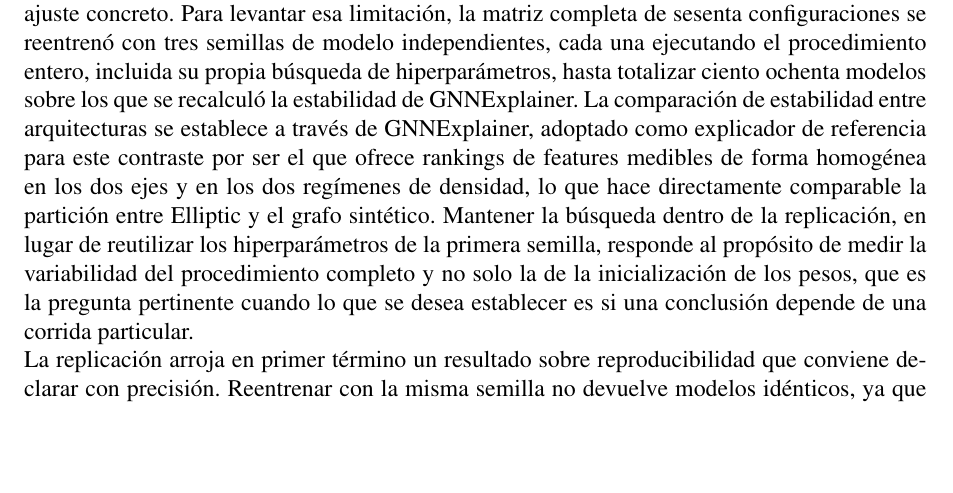
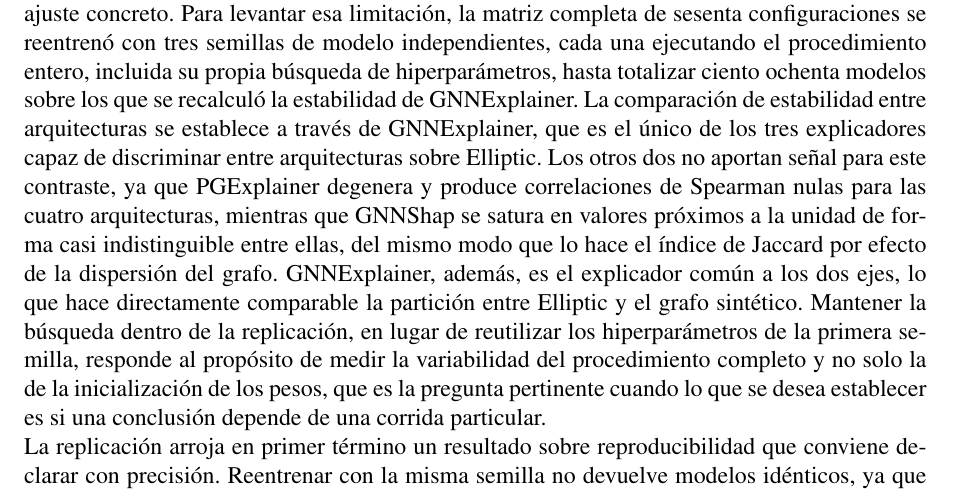
Before and after one commit to Gaova777/gnns_thesis, a LaTeX thesis (tesis_latex/main.tex, which reads tesis_latex/chapter_4/Chapter_4.tex): part of page 68 of 111, cut so that both start at the same text, the shorter picture padded with empty space. Compiled offline with pdfLaTeX.

Commit message:
docs(tesis): reforzar el scoping a GNNExplainer con evidencia dura
Cap 4: precisa por que la comparacion de estabilidad por arquitectura en
Elliptic se hace con GNNExplainer. Es el UNICO de los tres que discrimina:
PGExplainer degenera a Spearman nulo en las 4 arquitecturas y GNNShap se satura
cerca de la unidad de forma indistinguible (como el Jaccard). Cierra con dato
el flanco de auditoria sobre la dependencia de un solo explicador.

```diff
--- a/tesis_latex/chapter_4/Chapter_4.tex
+++ b/tesis_latex/chapter_4/Chapter_4.tex
@@ -142,7 +142,7 @@ La sucesión de las dos correcciones encierra un valor metodológico que trascie
 
 \section{Replicación con Múltiples Semillas y Estructura en Dos Grupos}
 
-Las conclusiones expuestas hasta aquí descansaban sobre una única inicialización del entrenamiento, lo que impedía separar una diferencia real entre arquitecturas del ruido propio de un ajuste concreto. Para levantar esa limitación, la matriz completa de sesenta configuraciones se reentrenó con tres semillas de modelo independientes, cada una ejecutando el procedimiento entero, incluida su propia búsqueda de hiperparámetros, hasta totalizar ciento ochenta modelos sobre los que se recalculó la estabilidad de GNNExplainer. La comparación de estabilidad entre arquitecturas se establece a través de GNNExplainer, adoptado como explicador de referencia para este contraste por ser el que ofrece rankings de features medibles de forma homogénea en los dos ejes y en los dos regímenes de densidad, lo que hace directamente comparable la partición entre Elliptic y el grafo sintético. Mantener la búsqueda dentro de la replicación, en lugar de reutilizar los hiperparámetros de la primera semilla, responde al propósito de medir la variabilidad del procedimiento completo y no solo la de la inicialización de los pesos, que es la pregunta pertinente cuando lo que se desea establecer es si una conclusión depende de una corrida particular.
+Las conclusiones expuestas hasta aquí descansaban sobre una única inicialización del entrenamiento, lo que impedía separar una diferencia real entre arquitecturas del ruido propio de un ajuste concreto. Para levantar esa limitación, la matriz completa de sesenta configuraciones se reentrenó con tres semillas de modelo independientes, cada una ejecutando el procedimiento entero, incluida su propia búsqueda de hiperparámetros, hasta totalizar ciento ochenta modelos sobre los que se recalculó la estabilidad de GNNExplainer. La comparación de estabilidad entre arquitecturas se establece a través de GNNExplainer, que es el único de los tres explicadores capaz de discriminar entre arquitecturas sobre Elliptic. Los otros dos no aportan señal para este contraste, ya que PGExplainer degenera y produce correlaciones de Spearman nulas para las cuatro arquitecturas, mientras que GNNShap se satura en valores próximos a la unidad de forma casi indistinguible entre ellas, del mismo modo que lo hace el índice de Jaccard por efecto de la dispersión del grafo. GNNExplainer, además, es el explicador común a los dos ejes, lo que hace directamente comparable la partición entre Elliptic y el grafo sintético. Mantener la búsqueda dentro de la replicación, en lugar de reutilizar los hiperparámetros de la primera semilla, responde al propósito de medir la variabilidad del procedimiento completo y no solo la de la inicialización de los pesos, que es la pregunta pertinente cuando lo que se desea establecer es si una conclusión depende de una corrida particular.
 
 La replicación arroja en primer término un resultado sobre reproducibilidad que conviene declarar con precisión. Reentrenar con la misma semilla no devuelve modelos idénticos, ya que las operaciones de dispersión que implementan el paso de mensajes sobre la unidad de procesamiento gráfico emplean sumas atómicas cuyo orden no es determinista, de modo que la reproducibilidad exacta a nivel de pesos no es alcanzable sin renunciar al rendimiento. Lo que sí se reproduce, y es lo que importa para una afirmación científica, son las conclusiones, puesto que el reentrenamiento independiente de la matriz devolvió el mismo filtro de calidad, con veinticinco configuraciones superándolo frente a las veintitrés originales, y el mismo orden de estabilidad entre arquitecturas. La distinción entre reproducibilidad de los pesos y reproducibilidad de las conclusiones es pertinente para cualquier trabajo que entrene redes sobre grafos en aceleradores gráficos, y omitirla induce expectativas que el cómputo no puede satisfacer.
 
```
Also changed, not shown: tesis_latex/main.pdf.
